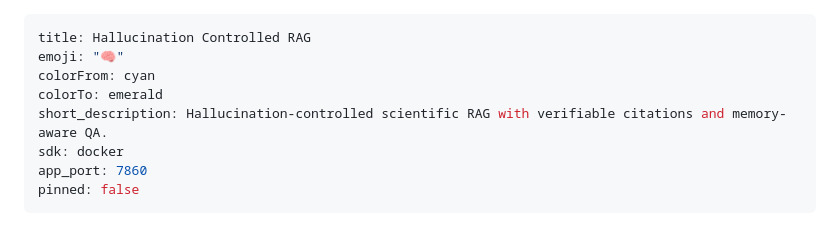
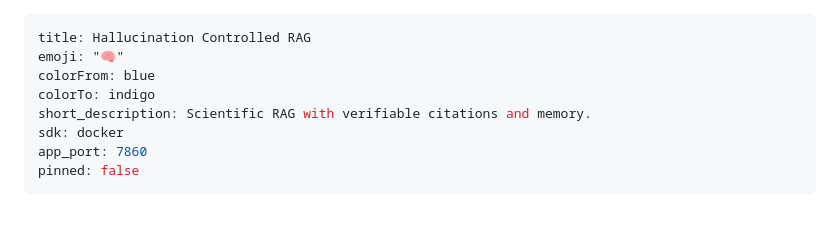
Before and after one commit to RohitDeshmukh-1/hallucination_controlled_rag, a Markdown page: README.md, the part around the change. Rendered like a GitHub page.

Commit message:
Fix Space metadata validation fields

```diff
--- a/README.md
+++ b/README.md
@@ -1,9 +1,9 @@
 ---
 title: Hallucination Controlled RAG
 emoji: "🧠"
-colorFrom: cyan
-colorTo: emerald
-short_description: Hallucination-controlled scientific RAG with verifiable citations and memory-aware QA.
+colorFrom: blue
+colorTo: indigo
+short_description: Scientific RAG with verifiable citations and memory.
 sdk: docker
 app_port: 7860
 pinned: false
```
